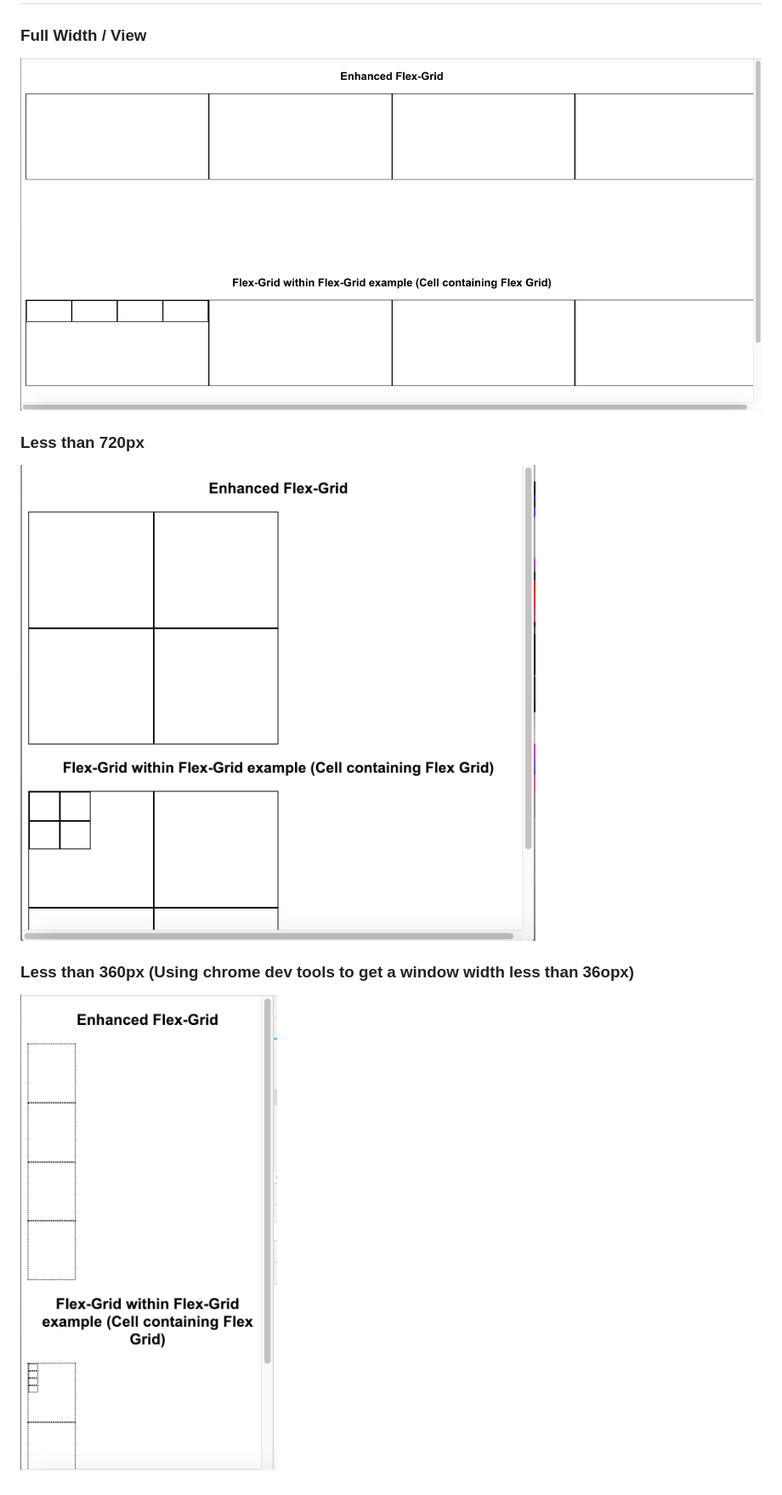
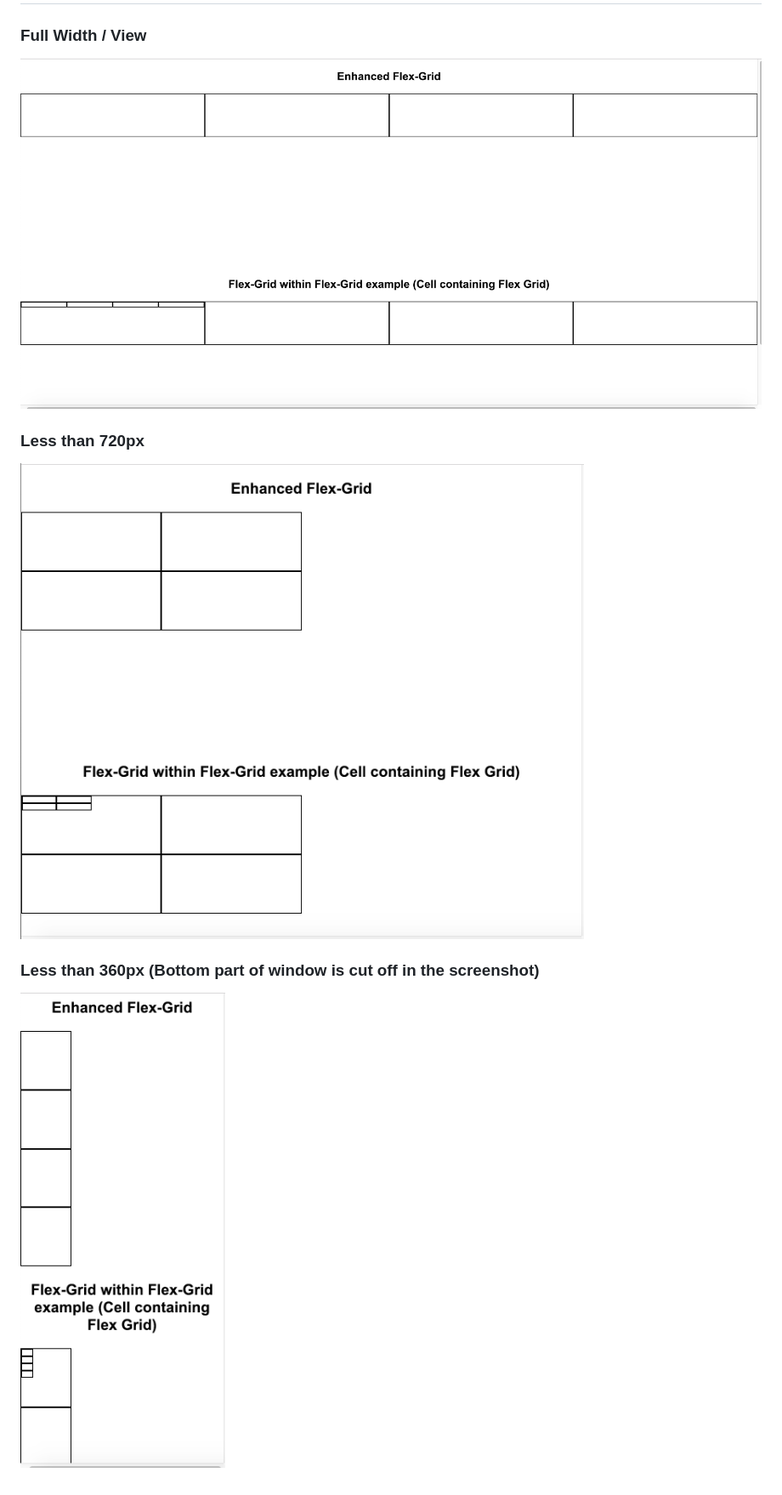
Before and after one commit to cookcb/Enhanced-FlexGrid, a Markdown page: README.md, the part around the change. Shown: that part at 85% size. Rendered like a GitHub page; pictures changed too: src/screenshots/360px.png, src/screenshots/720px.png, src/screenshots/full-width.png.

Commit message:
New screenshots

```diff
--- a/README.md
+++ b/README.md
@@ -18,6 +18,6 @@ To use, just load the index.html file in your browser of choice (I used chrome).
 
 ![Alt text](/src/screenshots/720px.png?raw=true "Less than 720px")
 
-### Less than 360px (Using chrome dev tools to get a window width less than 36opx)
+### Less than 360px (Bottom part of window is cut off in the screenshot)
 
 ![Alt text](/src/screenshots/360px.png?raw=true "Less than 360px")
```
